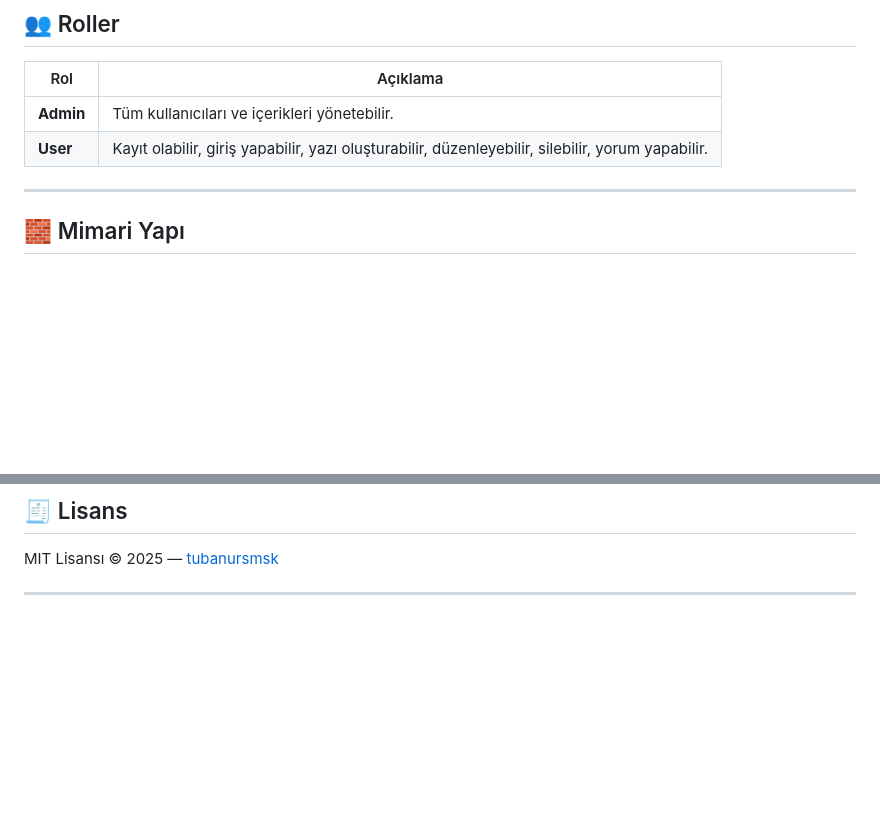
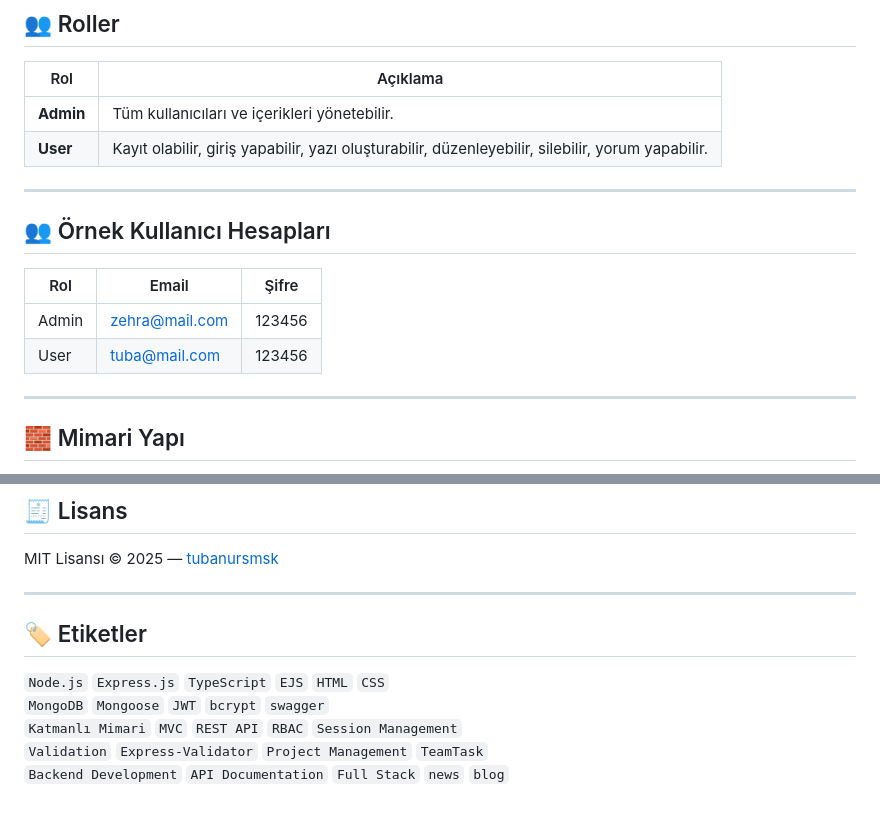
Before and after one commit to tubanursmsk/NewsHub, a Markdown page: README.md, 2 parts joined by grey strips. GitHub-like rendering; blank space fills up the shorter version.

```diff
--- a/README.md
+++ b/README.md
@@ -25,6 +25,15 @@ Projede aşağıdaki teknik konular bütünsel olarak ele alınmıştır:
 |------|-----------|
 | **Admin** | Tüm kullanıcıları ve içerikleri yönetebilir. |
 | **User** | Kayıt olabilir, giriş yapabilir, yazı oluşturabilir, düzenleyebilir, silebilir, yorum yapabilir. |
+
+---
+
+## 👥 Örnek Kullanıcı Hesapları
+
+| Rol    | Email                                   | Şifre   |
+| ------ | --------------------------------------- | ------- |
+| Admin  | [zehra@mail.com](mailto:zehra@mail.com) | 123456  |
+| User   | [tuba@mail.com](mailto:tuba@mail.com)   | 123456  |
 
 ---
 
@@ -177,3 +203,11 @@ Swagger Docs: http://localhost:4000/api-docs
 MIT Lisansı © 2025 — [tubanursmsk](https://github.com/tubanursmsk)
 
 ---
+
+## 🏷️ Etiketler
+
+`Node.js` `Express.js` `TypeScript` `EJS` `HTML` `CSS`
+`MongoDB` `Mongoose` `JWT` `bcrypt` `swagger`
+`Katmanlı Mimari` `MVC` `REST API` `RBAC` `Session Management`
+`Validation` `Express-Validator` `Project Management` `TeamTask`
+`Backend Development` `API Documentation` `Full Stack` `news` `blog`
```
Also changed, not shown: other parts of README.md (+21 -4 lines).
